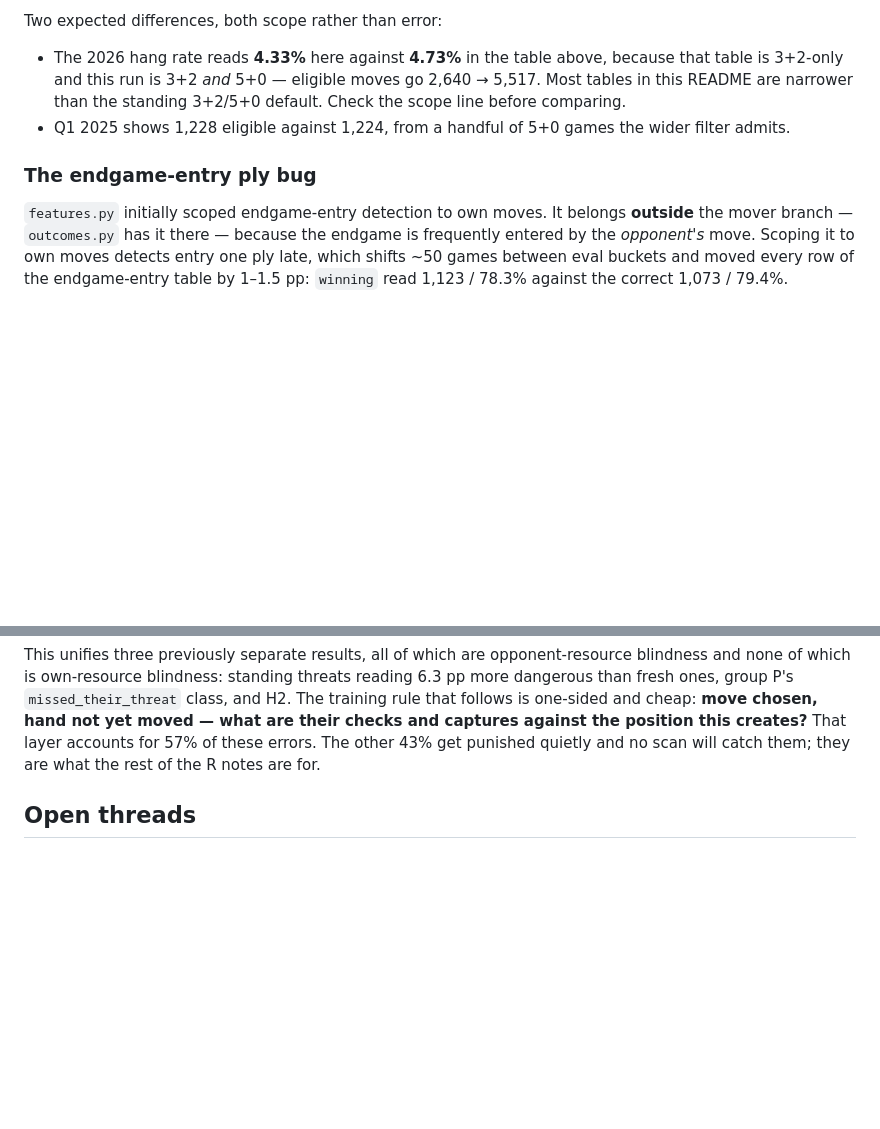
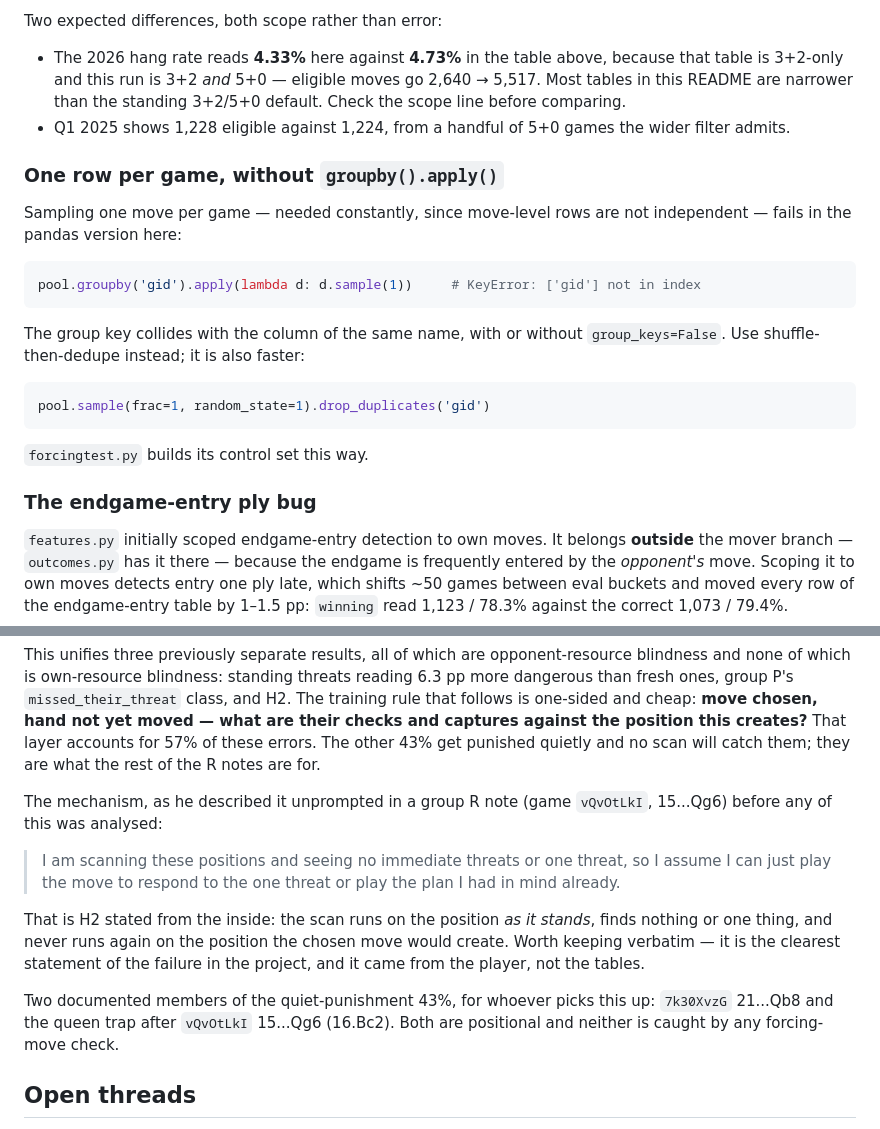
Before and after one commit to justinmorg/justinmorg.github.io, a Markdown page: chess/README.md, 2 parts joined by grey strips. Rendered like a GitHub page; blank space fills up the shorter version.

````diff
--- a/chess/README.md
+++ b/chess/README.md
@@ -1468,8 +1505,25 @@ Two expected differences, both scope rather than error:
 - Q1 2025 shows 1,228 eligible against 1,224, from a handful of 5+0 games the
   wider filter admits.
 
+### One row per game, without `groupby().apply()`
+
+Sampling one move per game — needed constantly, since move-level rows are not
+independent — fails in the pandas version here:
+
+```python
+pool.groupby('gid').apply(lambda d: d.sample(1))     # KeyError: ['gid'] not in index
+```
+
+The group key collides with the column of the same name, with or without
+`group_keys=False`. Use shuffle-then-dedupe instead; it is also faster:
+
+```python
+pool.sample(frac=1, random_state=1).drop_duplicates('gid')
+```
+
+`forcingtest.py` builds its control set this way.
+
 ### The endgame-entry ply bug
-
 `features.py` initially scoped endgame-entry detection to own moves. It belongs
 **outside** the mover branch — `outcomes.py` has it there — because the endgame
 is frequently entered by the *opponent's* move. Scoping it to own moves detects
@@ -1981,6 +2035,22 @@ one-sided and cheap: **move chosen, hand not yet moved — what are their checks
 and captures against the position this creates?** That layer accounts for 57%
 of these errors. The other 43% get punished quietly and no scan will catch
 them; they are what the rest of the R notes are for.
+
+The mechanism, as he described it unprompted in a group R note (game
+`vQvOtLkI`, 15...Qg6) before any of this was analysed:
+
+> I am scanning these positions and seeing no immediate threats or one threat,
+> so I assume I can just play the move to respond to the one threat or play the
+> plan I had in mind already.
+
+That is H2 stated from the inside: the scan runs on the position *as it stands*,
+finds nothing or one thing, and never runs again on the position the chosen move
+would create. Worth keeping verbatim — it is the clearest statement of the
+failure in the project, and it came from the player, not the tables.
+
+Two documented members of the quiet-punishment 43%, for whoever picks this up:
+`7k30XvzG` 21...Qb8 and the queen trap after `vQvOtLkI` 15...Qg6 (16.Bc2). Both
+are positional and neither is caught by any forcing-move check.
 
 ## Open threads
 
````
Also changed, not shown: other parts of chess/README.md (+58 -0 lines).
